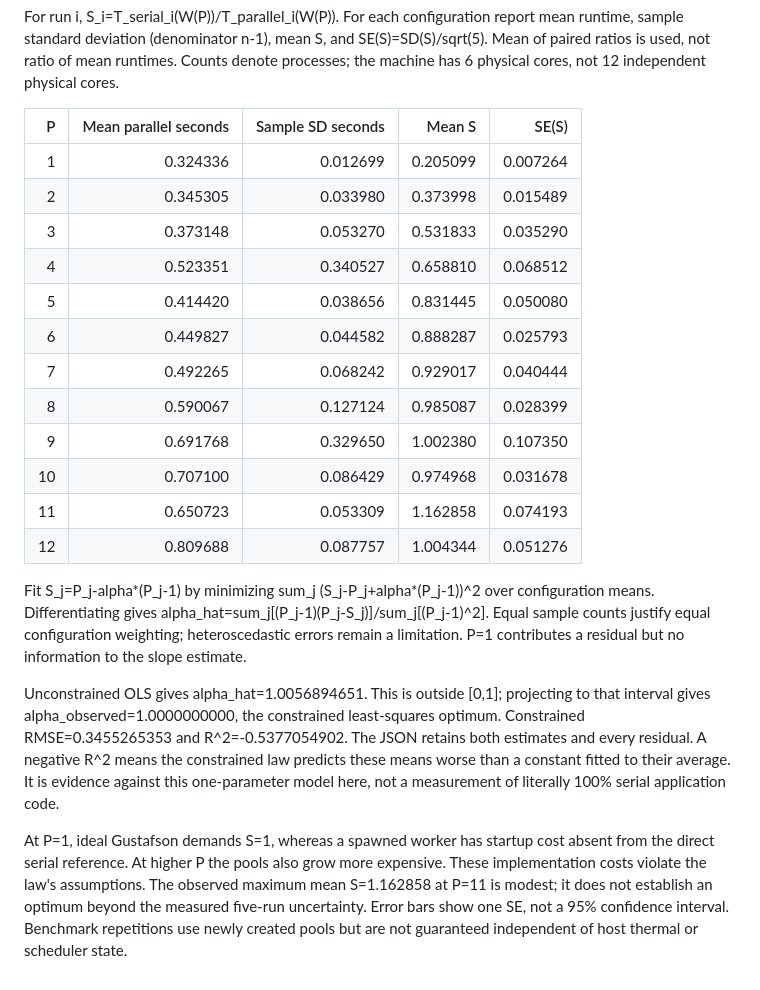
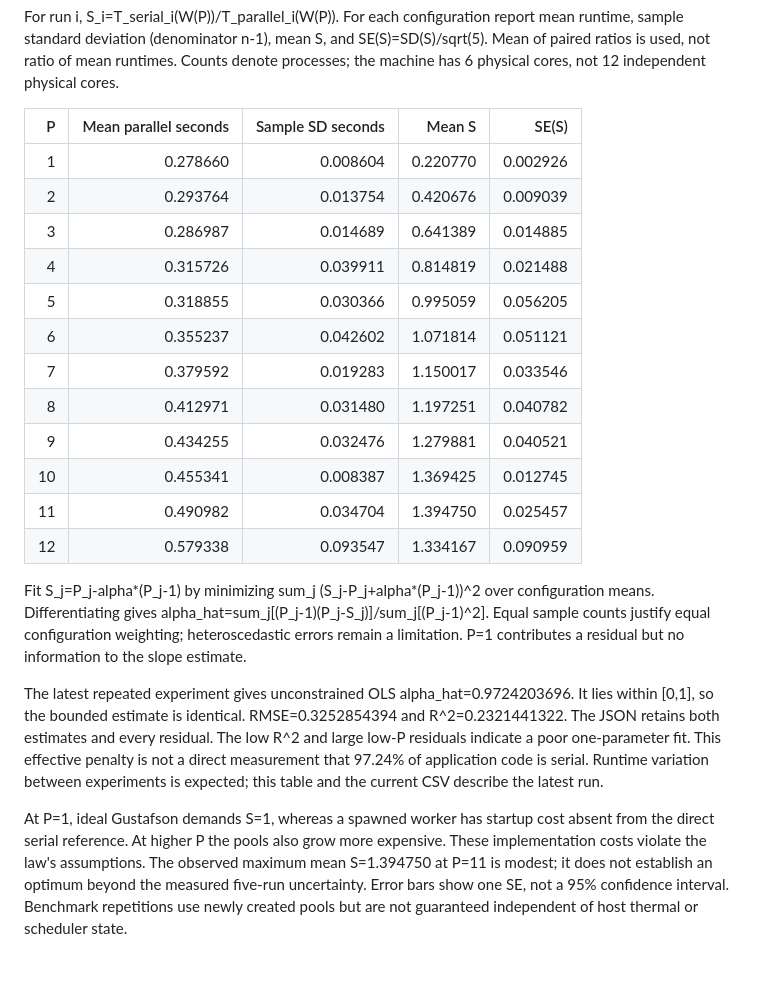
Before and after one commit to Bauka7/CSS314_IssayevBauyrzhan_230103303, a Markdown page: gustafson-law-practice/analysis/task23_experimental_results.md, the part around the change. Rendered like a GitHub page.

```diff
--- a/gustafson-law-practice/analysis/task23_experimental_results.md
+++ b/gustafson-law-practice/analysis/task23_experimental_results.md
@@ -6,21 +6,21 @@ For run i, S_i=T_serial_i(W(P))/T_parallel_i(W(P)). For each configuration repor
 
 | P | Mean parallel seconds | Sample SD seconds | Mean S | SE(S) |
 |---:|---:|---:|---:|---:|
-|1|0.324336|0.012699|0.205099|0.007264|
-|2|0.345305|0.033980|0.373998|0.015489|
-|3|0.373148|0.053270|0.531833|0.035290|
-|4|0.523351|0.340527|0.658810|0.068512|
-|5|0.414420|0.038656|0.831445|0.050080|
-|6|0.449827|0.044582|0.888287|0.025793|
-|7|0.492265|0.068242|0.929017|0.040444|
-|8|0.590067|0.127124|0.985087|0.028399|
-|9|0.691768|0.329650|1.002380|0.107350|
-|10|0.707100|0.086429|0.974968|0.031678|
-|11|0.650723|0.053309|1.162858|0.074193|
-|12|0.809688|0.087757|1.004344|0.051276|
+|1|0.278660|0.008604|0.220770|0.002926|
+|2|0.293764|0.013754|0.420676|0.009039|
+|3|0.286987|0.014689|0.641389|0.014885|
+|4|0.315726|0.039911|0.814819|0.021488|
+|5|0.318855|0.030366|0.995059|0.056205|
+|6|0.355237|0.042602|1.071814|0.051121|
+|7|0.379592|0.019283|1.150017|0.033546|
+|8|0.412971|0.031480|1.197251|0.040782|
+|9|0.434255|0.032476|1.279881|0.040521|
+|10|0.455341|0.008387|1.369425|0.012745|
+|11|0.490982|0.034704|1.394750|0.025457|
+|12|0.579338|0.093547|1.334167|0.090959|
 
 Fit S_j=P_j-alpha*(P_j-1) by minimizing sum_j (S_j-P_j+alpha*(P_j-1))^2 over configuration means. Differentiating gives alpha_hat=sum_j[(P_j-1)(P_j-S_j)]/sum_j[(P_j-1)^2]. Equal sample counts justify equal configuration weighting; heteroscedastic errors remain a limitation. P=1 contributes a residual but no information to the slope estimate.
 
-Unconstrained OLS gives alpha_hat=1.0056894651. This is outside [0,1]; projecting to that interval gives alpha_observed=1.0000000000, the constrained least-squares optimum. Constrained RMSE=0.3455265353 and R^2=-0.5377054902. The JSON retains both estimates and every residual. A negative R^2 means the constrained law predicts these means worse than a constant fitted to their average. It is evidence against this one-parameter model here, not a measurement of literally 100% serial application code.
+The latest repeated experiment gives unconstrained OLS alpha_hat=0.9724203696. It lies within [0,1], so the bounded estimate is identical. RMSE=0.3252854394 and R^2=0.2321441322. The JSON retains both estimates and every residual. The low R^2 and large low-P residuals indicate a poor one-parameter fit. This effective penalty is not a direct measurement that 97.24% of application code is serial. Runtime variation between experiments is expected; this table and the current CSV describe the latest run.
 
-At P=1, ideal Gustafson demands S=1, whereas a spawned worker has startup cost absent from the direct serial reference. At higher P the pools also grow more expensive. These implementation costs violate the law's assumptions. The observed maximum mean S=1.162858 at P=11 is modest; it does not establish an optimum beyond the measured five-run uncertainty. Error bars show one SE, not a 95% confidence interval. Benchmark repetitions use newly created pools but are not guaranteed independent of host thermal or scheduler state.
+At P=1, ideal Gustafson demands S=1, whereas a spawned worker has startup cost absent from the direct serial reference. At higher P the pools also grow more expensive. These implementation costs violate the law's assumptions. The observed maximum mean S=1.394750 at P=11 is modest; it does not establish an optimum beyond the measured five-run uncertainty. Error bars show one SE, not a 95% confidence interval. Benchmark repetitions use newly created pools but are not guaranteed independent of host thermal or scheduler state.
```
Also changed, not shown: gustafson-law-practice/README.md (+2 -2 lines), gustafson-law-practice/analysis/task24_hardware_audit.md (+3 -3 lines), gustafson-law-practice/plots/scaling_comparison.png, 6 other files.
